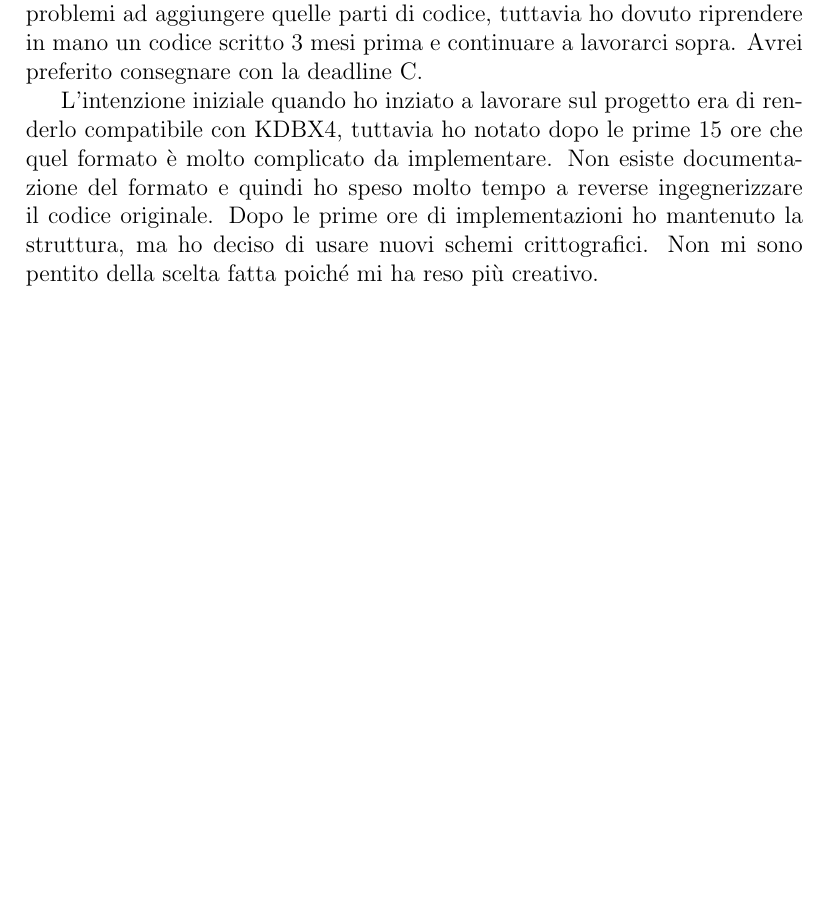
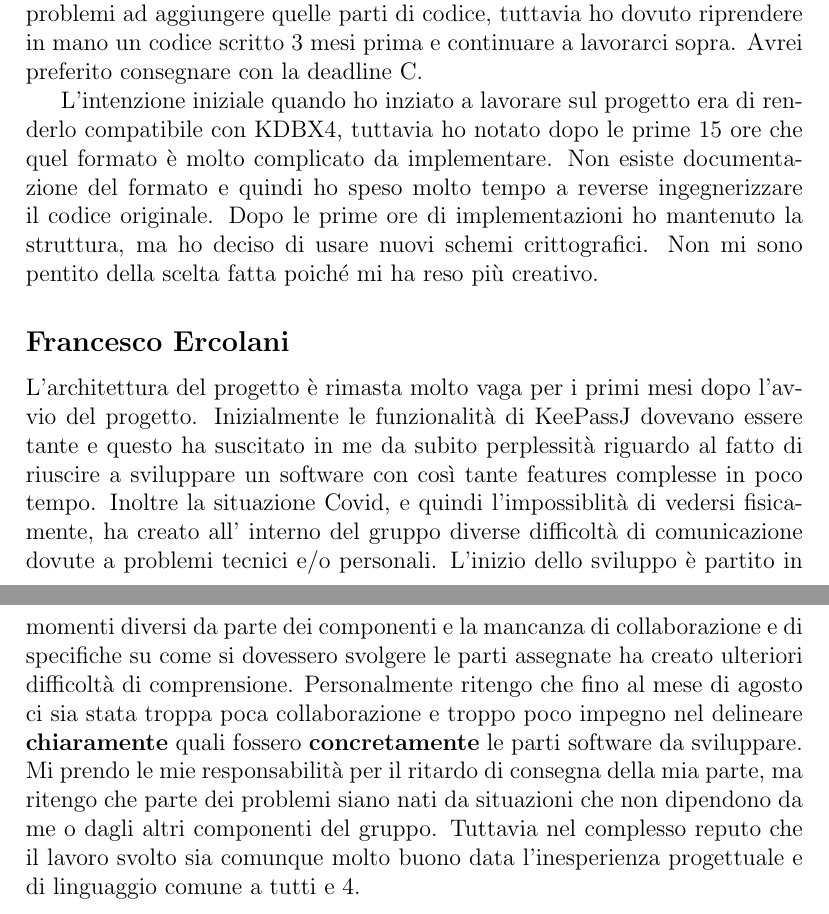
Before and after one commit to metaphori/students-oop20-di-santi-giovanni-conti-massimiliano-ercolani-francesco-cellot-davide-keepassj, a LaTeX document (paper/paper.tex): part of page 18 of 20 before the commit and two parts of pages 18 and 19 of 21 after it, the two joined at a grey line, cut so that both start at the same text, the shorter picture padded with empty space. Compiled offline with pdfLaTeX.

Commit message:
Add Francesco Ercolani Difficoltà incontrate e commenti section

```diff
--- a/paper/paper.tex
+++ b/paper/paper.tex
@@ -418,6 +418,23 @@ ho speso molto tempo a reverse ingegnerizzare il codice originale. Dopo le prime
 di implementazioni ho mantenuto la struttura, ma ho deciso di usare nuovi schemi
 crittografici. Non mi sono pentito della scelta fatta poiché mi ha reso più creativo.
 
+\subsection*{Francesco Ercolani}
+L'architettura del progetto è rimasta molto vaga per i primi mesi dopo l'avvio del progetto.
+Inizialmente le funzionalità di KeePassJ dovevano essere tante e questo ha suscitato in me
+da subito perplessità riguardo al fatto di riuscire a sviluppare un software con così tante
+features complesse in poco tempo.
+Inoltre la situazione Covid, e quindi l'impossiblità di vedersi fisicamente, ha creato all'
+interno del gruppo diverse difficoltà di comunicazione dovute a problemi tecnici e/o personali.
+L'inizio dello sviluppo è partito in momenti diversi da parte dei componenti e la mancanza di
+collaborazione e di specifiche su come si dovessero svolgere le parti assegnate ha creato ulteriori difficoltà di comprensione.
+Personalmente ritengo che fino al mese di agosto ci sia stata troppa poca collaborazione e
+troppo poco impegno nel delineare \textbf{chiaramente} quali fossero \textbf{concretamente}
+le parti software da sviluppare.
+Mi prendo le mie responsabilità per il ritardo di consegna della mia parte, ma ritengo che
+parte dei problemi siano nati da situazioni che non dipendono da me o dagli altri componenti del gruppo.
+Tuttavia nel complesso reputo che il lavoro svolto sia comunque molto buono data
+l'inesperienza progettuale e di linguaggio comune a tutti e 4.
+
 \appendix
 \chapter{Guida utente}
 
```
